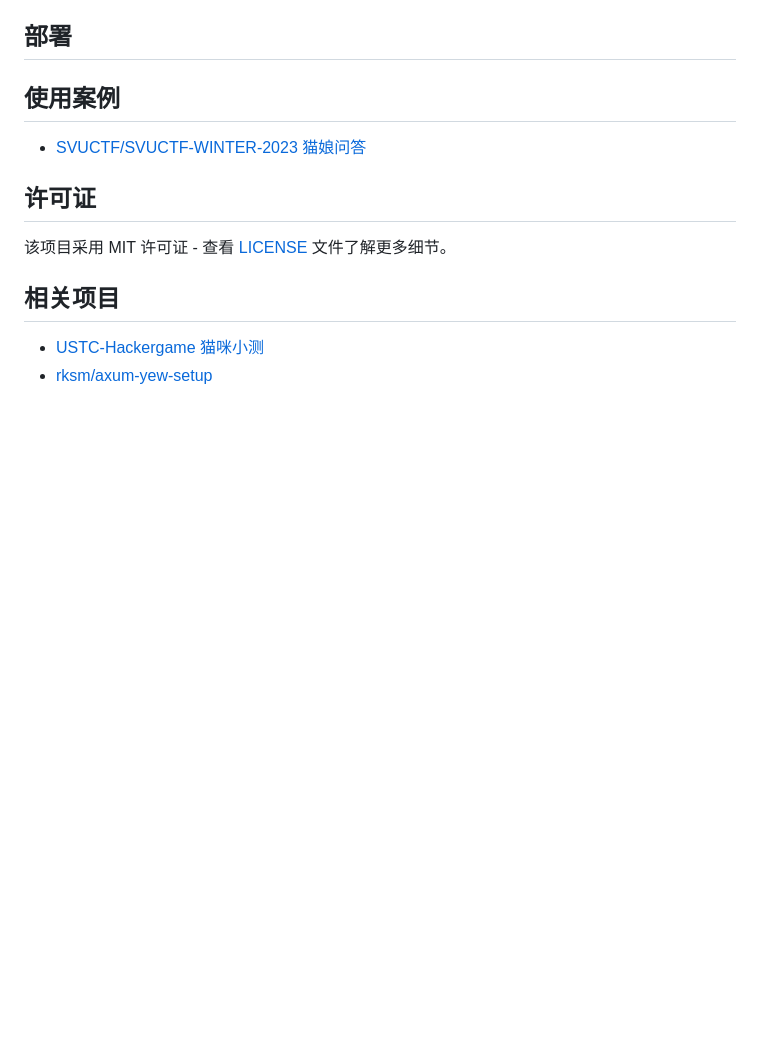
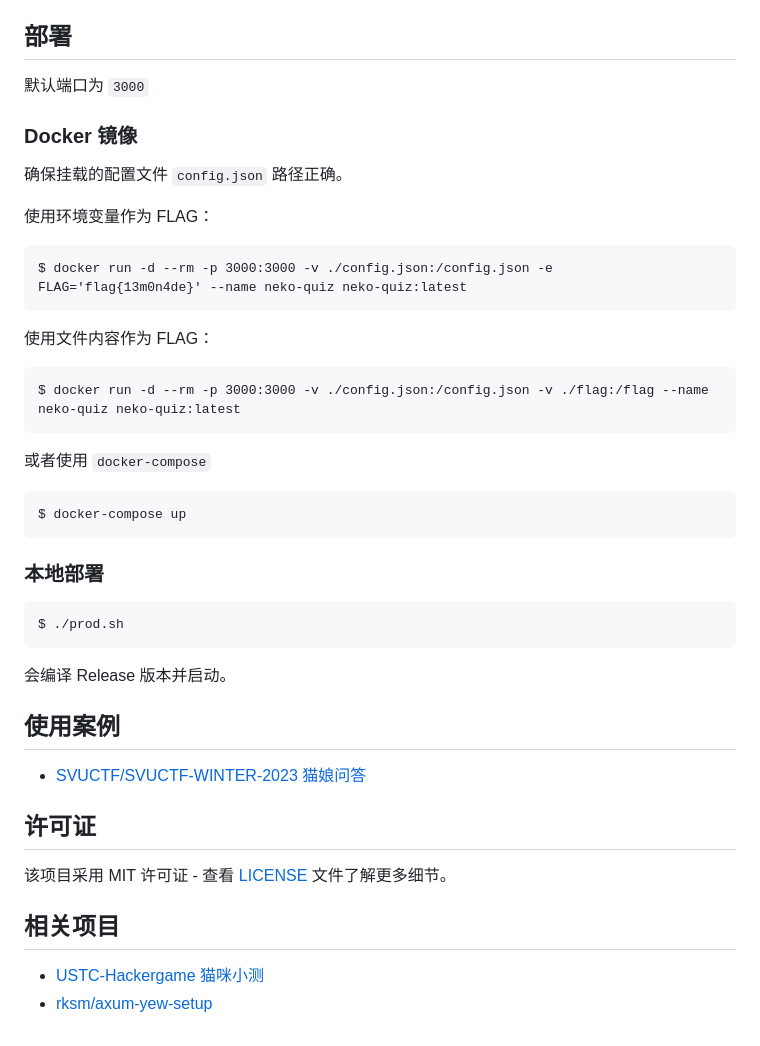
Before and after one commit to 13m0n4de/neko-quiz, a Markdown page: README.md, the part around the change. Drawn GitHub-style; blank space fills up the shorter version.

Commit message:
:memo: 添加部署教程
1. Docker 镜像
2. 本地部署

#3

````diff
--- a/README.md
+++ b/README.md
@@ -109,6 +109,38 @@ $ ./build.sh
 
 ## 部署
 
+默认端口为 `3000`
+
+### Docker 镜像
+
+确保挂载的配置文件 `config.json` 路径正确。
+
+使用环境变量作为 FLAG：
+
+```
+$ docker run -d --rm -p 3000:3000 -v ./config.json:/config.json -e FLAG='flag{13m0n4de}' --name neko-quiz neko-quiz:latest
+```
+
+使用文件内容作为 FLAG：
+
+```
+$ docker run -d --rm -p 3000:3000 -v ./config.json:/config.json -v ./flag:/flag --name neko-quiz neko-quiz:latest
+```
+
+或者使用 `docker-compose`
+
+```
+$ docker-compose up
+```
+
+### 本地部署
+
+```
+$ ./prod.sh
+```
+
+会编译 Release 版本并启动。
+
 ## 使用案例
 
 - [SVUCTF/SVUCTF-WINTER-2023 猫娘问答](https://github.com/SVUCTF/SVUCTF-WINTER-2023/tree/main/challenges/misc/neko_quiz)
````
